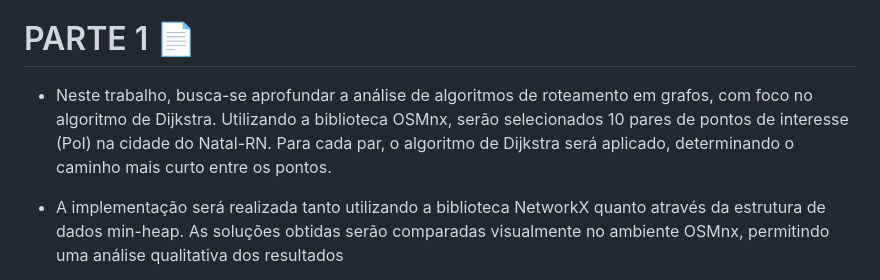
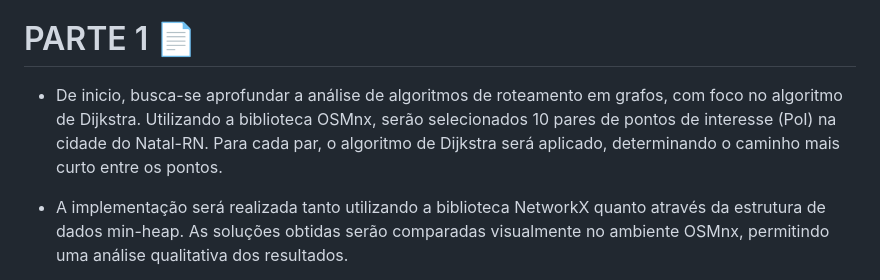
Before and after one commit to AnelmaSilva/Algortimo-Estrutura-de-Dados-II, a Markdown page: U2T3/README.md, the part around the change printed below. GitHub-like rendering.

```diff
--- a/U2T3/README.md
+++ b/U2T3/README.md
@@ -30,7 +30,7 @@
 
 # PARTE 1 📄
 
-- Neste trabalho, busca-se aprofundar a análise de algoritmos de roteamento em grafos, com foco no algoritmo de Dijkstra. Utilizando a biblioteca OSMnx, serão selecionados 10 pares de pontos de interesse (PoI) na cidade do Natal-RN. Para cada par, o algoritmo de Dijkstra será aplicado, determinando o caminho mais curto entre os pontos.
+- De inicio, busca-se aprofundar a análise de algoritmos de roteamento em grafos, com foco no algoritmo de Dijkstra. Utilizando a biblioteca OSMnx, serão selecionados 10 pares de pontos de interesse (PoI) na cidade do Natal-RN. Para cada par, o algoritmo de Dijkstra será aplicado, determinando o caminho mais curto entre os pontos.
 
-- A implementação será realizada tanto utilizando a biblioteca NetworkX quanto através da estrutura de dados min-heap. As soluções obtidas serão comparadas visualmente no ambiente OSMnx, permitindo uma análise qualitativa dos resultados
+- A implementação será realizada tanto utilizando a biblioteca NetworkX quanto através da estrutura de dados min-heap. As soluções obtidas serão comparadas visualmente no ambiente OSMnx, permitindo uma análise qualitativa dos resultados.
 
```
Also changed, not shown: other parts of U2T3/README.md (+13 -3 lines).
